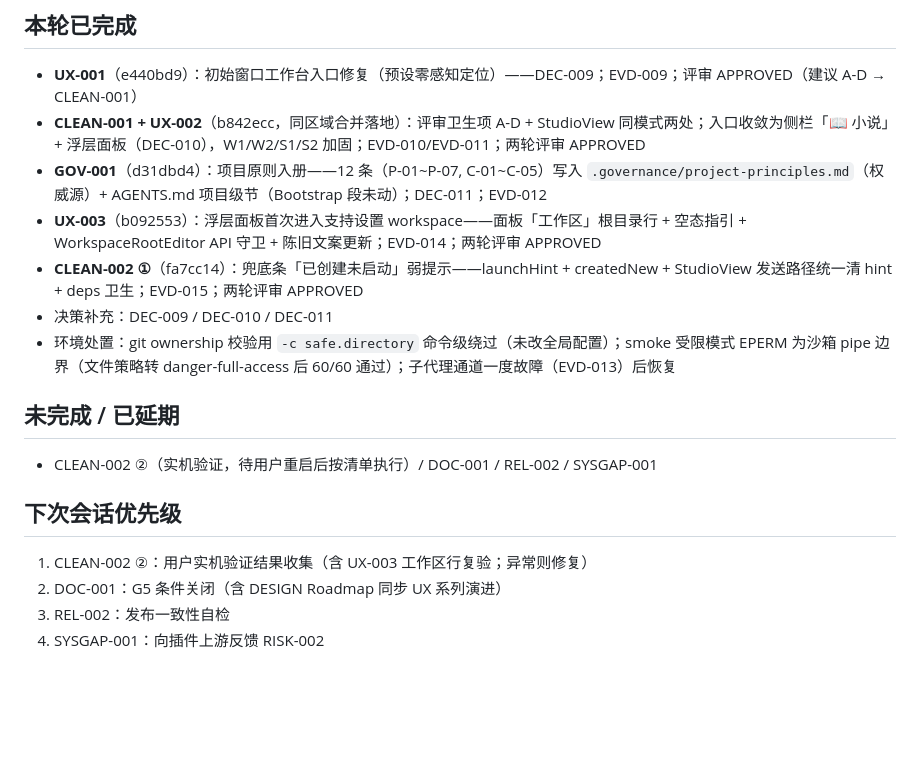
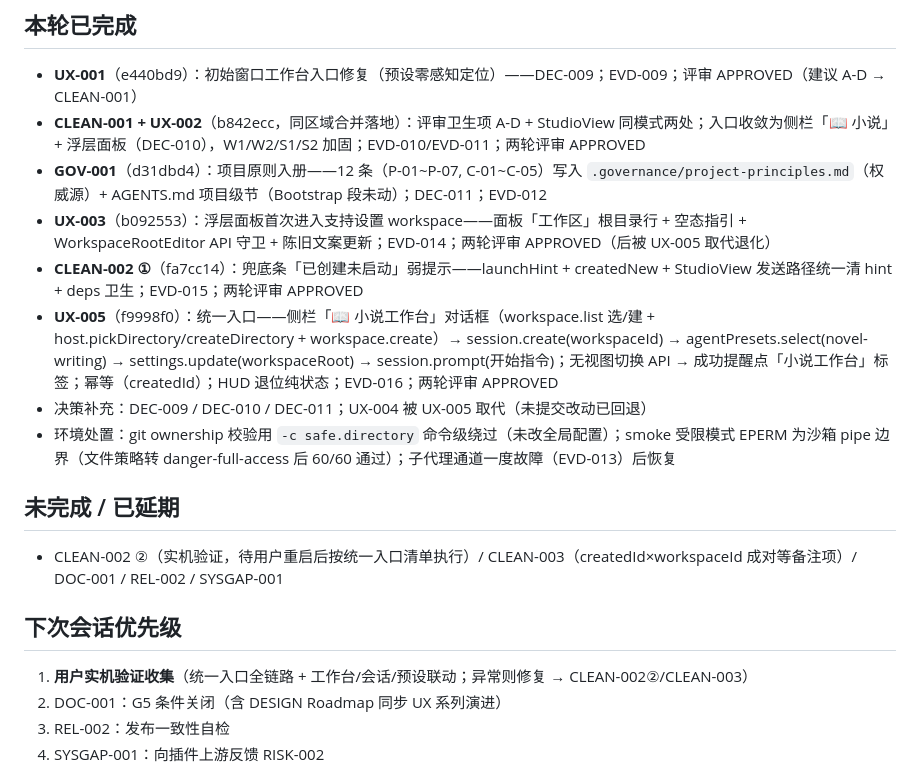
Before and after one commit to peterwangze/dsh-novel-writing, a Markdown page: .governance/session-snapshot.md, the part around the change. Drawn GitHub-style; blank space fills up the shorter version.

Commit message:
UX-005: 会话快照终版——统一入口闭环（12/17 完成），实机验证（CLEAN-002②/CLEAN-003）与 DOC-001/REL-002/SYSGAP-001 待办

```diff
--- a/.governance/session-snapshot.md
+++ b/.governance/session-snapshot.md
@@ -32,16 +32,17 @@
 - **UX-001**（e440bd9）：初始窗口工作台入口修复（预设零感知定位）——DEC-009；EVD-009；评审 APPROVED（建议 A-D → CLEAN-001）
 - **CLEAN-001 + UX-002**（b842ecc，同区域合并落地）：评审卫生项 A-D + StudioView 同模式两处；入口收敛为侧栏「📖 小说」+ 浮层面板（DEC-010），W1/W2/S1/S2 加固；EVD-010/EVD-011；两轮评审 APPROVED
 - **GOV-001**（d31dbd4）：项目原则入册——12 条（P-01~P-07, C-01~C-05）写入 `.governance/project-principles.md`（权威源）+ AGENTS.md 项目级节（Bootstrap 段未动）；DEC-011；EVD-012
-- **UX-003**（b092553）：浮层面板首次进入支持设置 workspace——面板「工作区」根目录行 + 空态指引 + WorkspaceRootEditor API 守卫 + 陈旧文案更新；EVD-014；两轮评审 APPROVED
+- **UX-003**（b092553）：浮层面板首次进入支持设置 workspace——面板「工作区」根目录行 + 空态指引 + WorkspaceRootEditor API 守卫 + 陈旧文案更新；EVD-014；两轮评审 APPROVED（后被 UX-005 取代退化）
 - **CLEAN-002 ①**（fa7cc14）：兜底条「已创建未启动」弱提示——launchHint + createdNew + StudioView 发送路径统一清 hint + deps 卫生；EVD-015；两轮评审 APPROVED
-- 决策补充：DEC-009 / DEC-010 / DEC-011
+- **UX-005**（f9998f0）：统一入口——侧栏「📖 小说工作台」对话框（workspace.list 选/建 + host.pickDirectory/createDirectory + workspace.create）→ session.create(workspaceId) → agentPresets.select(novel-writing) → settings.update(workspaceRoot) → session.prompt(开始指令)；无视图切换 API → 成功提醒点「小说工作台」标签；幂等（createdId）；HUD 退位纯状态；EVD-016；两轮评审 APPROVED
+- 决策补充：DEC-009 / DEC-010 / DEC-011；UX-004 被 UX-005 取代（未提交改动已回退）
 - 环境处置：git ownership 校验用 `-c safe.directory` 命令级绕过（未改全局配置）；smoke 受限模式 EPERM 为沙箱 pipe 边界（文件策略转 danger-full-access 后 60/60 通过）；子代理通道一度故障（EVD-013）后恢复
 
 ## 未完成 / 已延期
-- CLEAN-002 ②（实机验证，待用户重启后按清单执行）/ DOC-001 / REL-002 / SYSGAP-001
+- CLEAN-002 ②（实机验证，待用户重启后按统一入口清单执行）/ CLEAN-003（createdId×workspaceId 成对等备注项）/ DOC-001 / REL-002 / SYSGAP-001
 
 ## 下次会话优先级
-1. CLEAN-002 ②：用户实机验证结果收集（含 UX-003 工作区行复验；异常则修复）
+1. **用户实机验证收集**（统一入口全链路 + 工作台/会话/预设联动；异常则修复 → CLEAN-002②/CLEAN-003）
 2. DOC-001：G5 条件关闭（含 DESIGN Roadmap 同步 UX 系列演进）
 3. REL-002：发布一致性自检
 4. SYSGAP-001：向插件上游反馈 RISK-002
```
